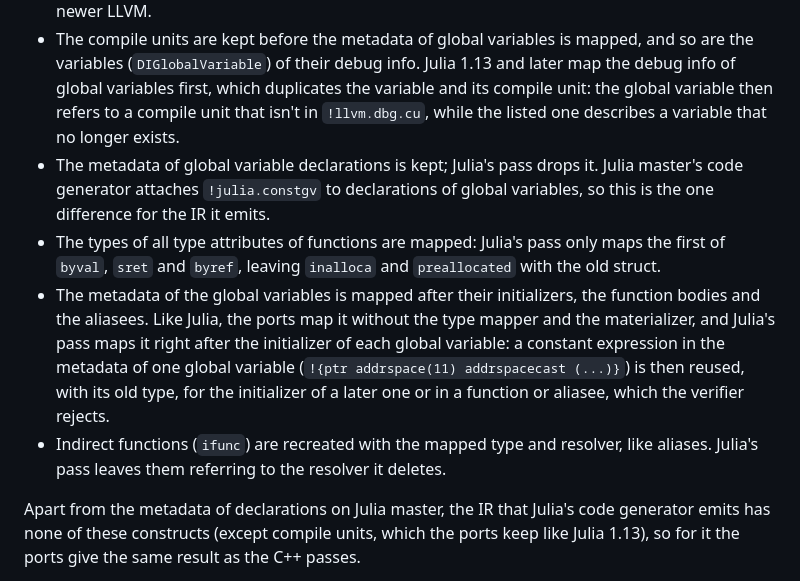
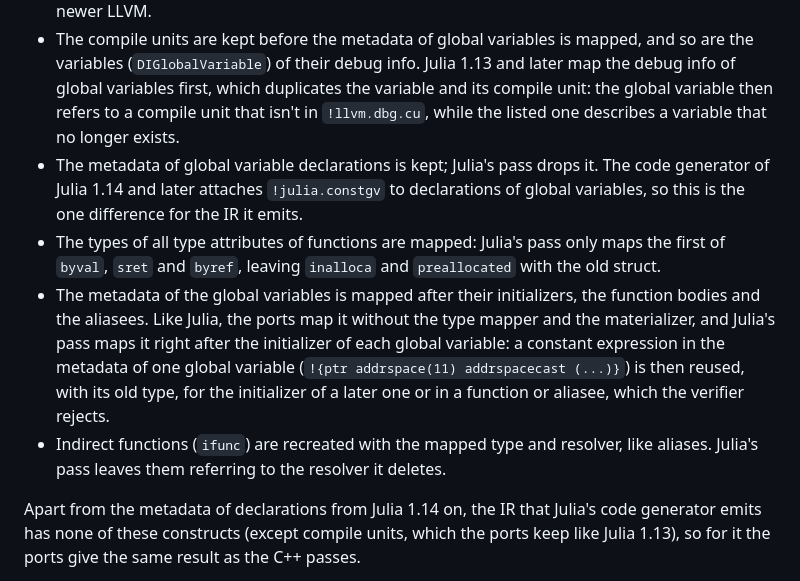
Before and after one commit to JuliaLLVM/JuliaIR.jl, a Markdown page: docs/src/remove_addrspaces.md, the part around the change. Rendered like a GitHub page.

Commit message:
Say Julia 1.14 where the address space removal's docs said master
Julia 1.14 has branched, and master is 1.15 with the same IR; the
metadata of global declarations that the docs attribute to master's code
generator is that of Julia 1.14 and later.

```diff
--- a/docs/src/remove_addrspaces.md
+++ b/docs/src/remove_addrspaces.md
@@ -62,9 +62,9 @@ manager.
   the debug info of global variables first, which duplicates the variable and its
   compile unit: the global variable then refers to a compile unit that isn't in
   `!llvm.dbg.cu`, while the listed one describes a variable that no longer exists.
-- The metadata of global variable declarations is kept; Julia's pass drops it. Julia
-  master's code generator attaches `!julia.constgv` to declarations of global variables,
-  so this is the one difference for the IR it emits.
+- The metadata of global variable declarations is kept; Julia's pass drops it. The code
+  generator of Julia 1.14 and later attaches `!julia.constgv` to declarations of global
+  variables, so this is the one difference for the IR it emits.
 - The types of all type attributes of functions are mapped: Julia's pass only maps the
   first of `byval`, `sret` and `byref`, leaving `inalloca` and `preallocated` with the
   old struct.
@@ -77,7 +77,7 @@ manager.
 - Indirect functions (`ifunc`) are recreated with the mapped type and resolver, like
   aliases. Julia's pass leaves them referring to the resolver it deletes.
 
-Apart from the metadata of declarations on Julia master, the IR that Julia's code
+Apart from the metadata of declarations from Julia 1.14 on, the IR that Julia's code
 generator emits has none of these constructs (except compile units, which the ports keep
 like Julia 1.13), so for it the ports give the same result as the C++ passes.
 
```
